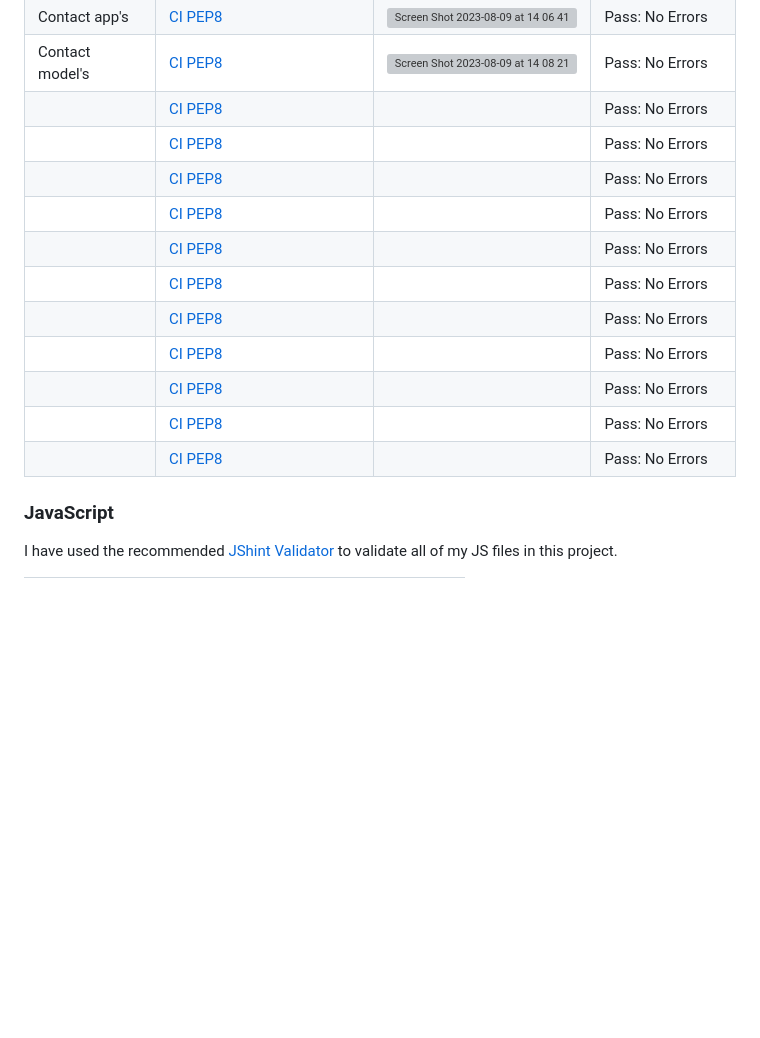
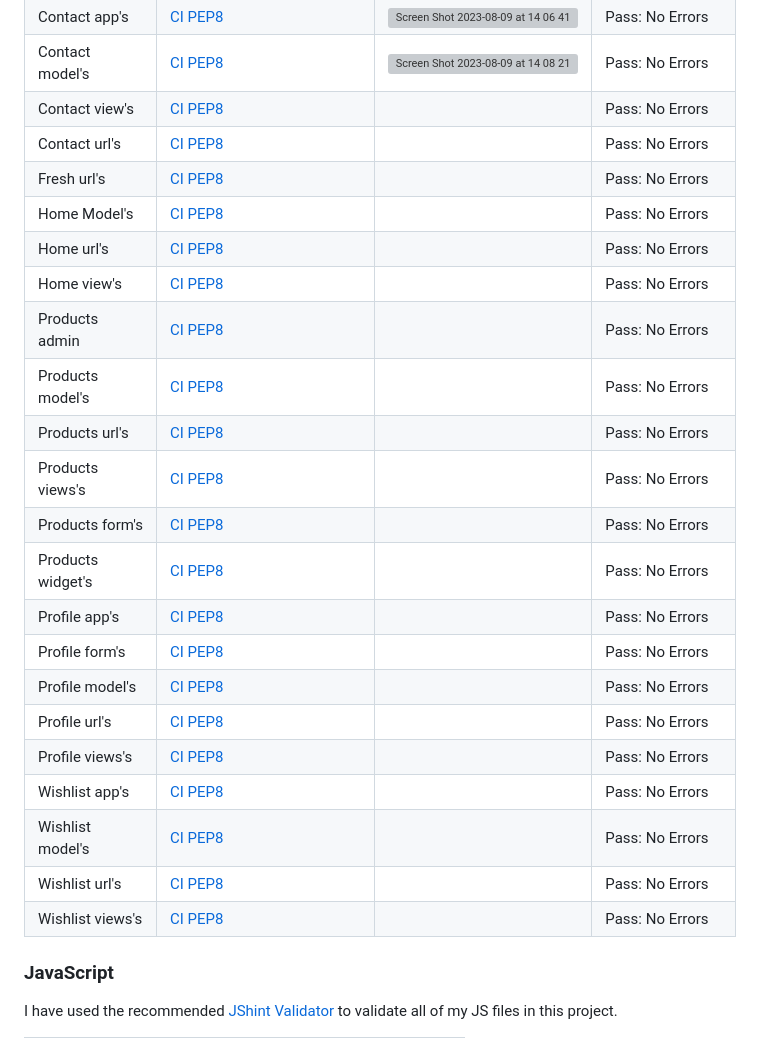
Before and after one commit to MattyOL/Fresh, a Markdown page: TESTING.md, the part around the change. GitHub-like rendering; blank space fills up the shorter version; grey boxes are pictures that could not be loaded.

Commit message:
filled in discriptions on python testing

```diff
--- a/TESTING.md
+++ b/TESTING.md
@@ -76,17 +76,29 @@ I have used the recommended [CI Python Linter](https://pep8ci.herokuapp.com/#) t
 |Contact admin| [CI PEP8](https://pep8ci.herokuapp.com/) | <img width="1354" alt="Screen Shot 2023-08-09 at 14 05 59" src="https://github.com/MattyOL/Fresh-Vintage-P5-/assets/111317260/6f7b604c-5f97-4af4-bbc2-9bdba45b544d">| Pass: No Errors |
 | Contact app's| [CI PEP8](https://pep8ci.herokuapp.com/) | <img width="1359" alt="Screen Shot 2023-08-09 at 14 06 41" src="https://github.com/MattyOL/Fresh-Vintage-P5-/assets/111317260/397928f1-22a1-40bd-8702-9211d5f9138f">| Pass: No Errors |
 |Contact model's| [CI PEP8](https://pep8ci.herokuapp.com/) |<img width="1307" alt="Screen Shot 2023-08-09 at 14 08 21" src="https://github.com/MattyOL/Fresh-Vintage-P5-/assets/111317260/f104fa34-b0a0-49bc-86b1-3481207e9812">| Pass: No Errors |
-| | [CI PEP8]() |  | Pass: No Errors |
-|| [CI PEP8]() |  | Pass: No Errors |
-| | [CI PEP8]() |  | Pass: No Errors |
-|| [CI PEP8]() |  | Pass: No Errors |
-| | [CI PEP8]() |  | Pass: No Errors |
-|| [CI PEP8]() |  | Pass: No Errors |
-| | [CI PEP8]() |  | Pass: No Errors |
-|| [CI PEP8]() |  | Pass: No Errors |
-| | [CI PEP8]() |  | Pass: No Errors |
-|| [CI PEP8]() |  | Pass: No Errors |
-| | [CI PEP8]() |  | Pass: No Errors |
+|Contact view's| [CI PEP8]() |  | Pass: No Errors |
+|Contact url's| [CI PEP8]() |  | Pass: No Errors |
+|Fresh url's| [CI PEP8]() |  | Pass: No Errors |
+|Home Model's| [CI PEP8]() |  | Pass: No Errors |
+|Home url's | [CI PEP8]() |  | Pass: No Errors |
+|Home view's| [CI PEP8]() |  | Pass: No Errors |
+|Products admin | [CI PEP8]() |  | Pass: No Errors |
+|Products model's| [CI PEP8]() |  | Pass: No Errors |
+|Products url's | [CI PEP8]() |  | Pass: No Errors |
+|Products views's| [CI PEP8]() |  | Pass: No Errors |
+|Products form's| [CI PEP8]() |  | Pass: No Errors |
+|Products widget's| [CI PEP8]() |  | Pass: No Errors |
+|Profile app's| [CI PEP8]() |  | Pass: No Errors |
+|Profile form's| [CI PEP8]() |  | Pass: No Errors |
+|Profile model's| [CI PEP8]() |  | Pass: No Errors |
+|Profile url's| [CI PEP8]() |  | Pass: No Errors |
+|Profile views's| [CI PEP8]() |  | Pass: No Errors |
+|Wishlist app's| [CI PEP8]() |  | Pass: No Errors |
+|Wishlist model's| [CI PEP8]() |  | Pass: No Errors |
+|Wishlist url's| [CI PEP8]() |  | Pass: No Errors |
+|Wishlist views's| [CI PEP8]() |  | Pass: No Errors |
+
+
 
 
 
```
